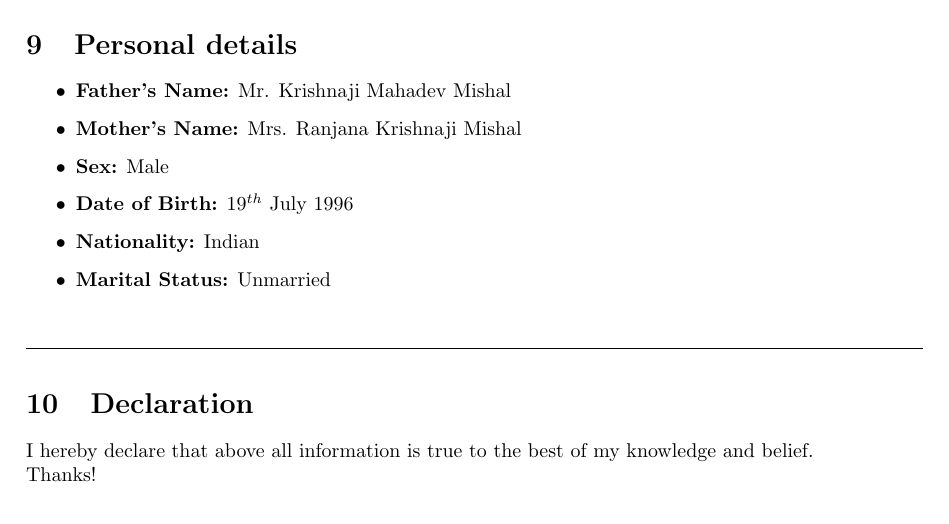
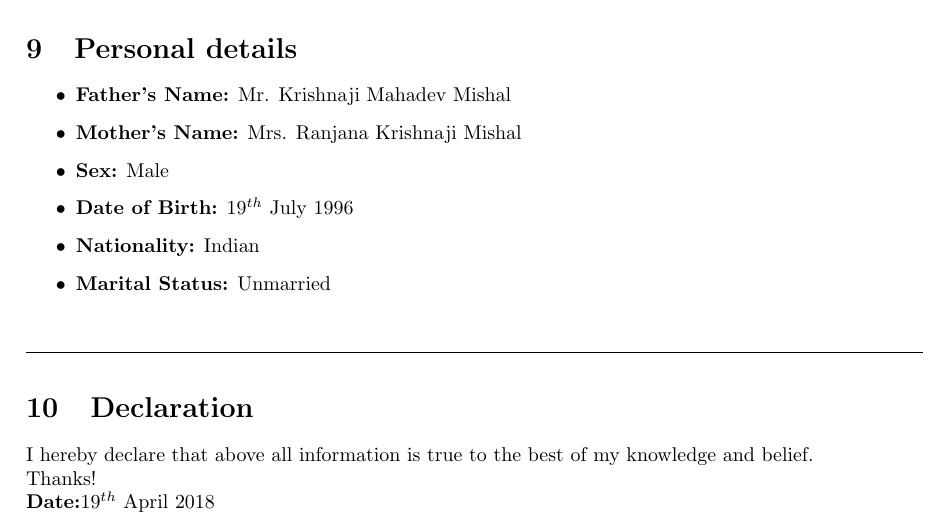
Before and after one commit to mishalmahadev/Mahadev_Mishal_Resume, a LaTeX CV (MahaddevMishal_resume.tex): part of page 3 of 3, cut so that both start at the same text. Compiled offline with pdfLaTeX.

Commit message:
date added

```diff
--- a/MahaddevMishal_resume.tex
+++ b/MahaddevMishal_resume.tex
@@ -180,6 +180,6 @@ Looking for an internship program where I could learn under working professional
 \section{Declaration}
 I hereby declare that above all information is true to the best of my knowledge and belief.\\
 Thanks!\\
-
+\textbf{Date:}$ 19^{th} $ April 2018
 
 \end{document}
```
Also changed, not shown: MahaddevMishal_resume.pdf, 2 other files.
